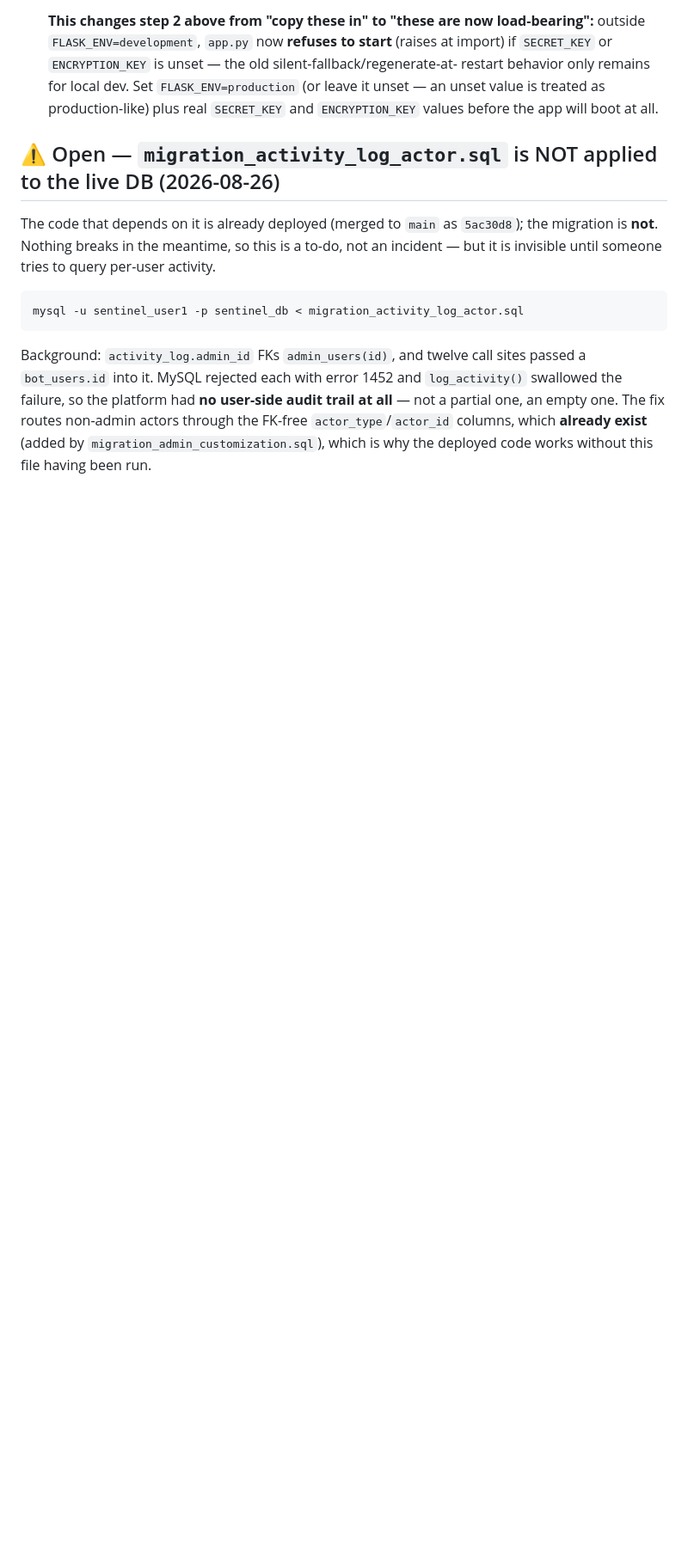
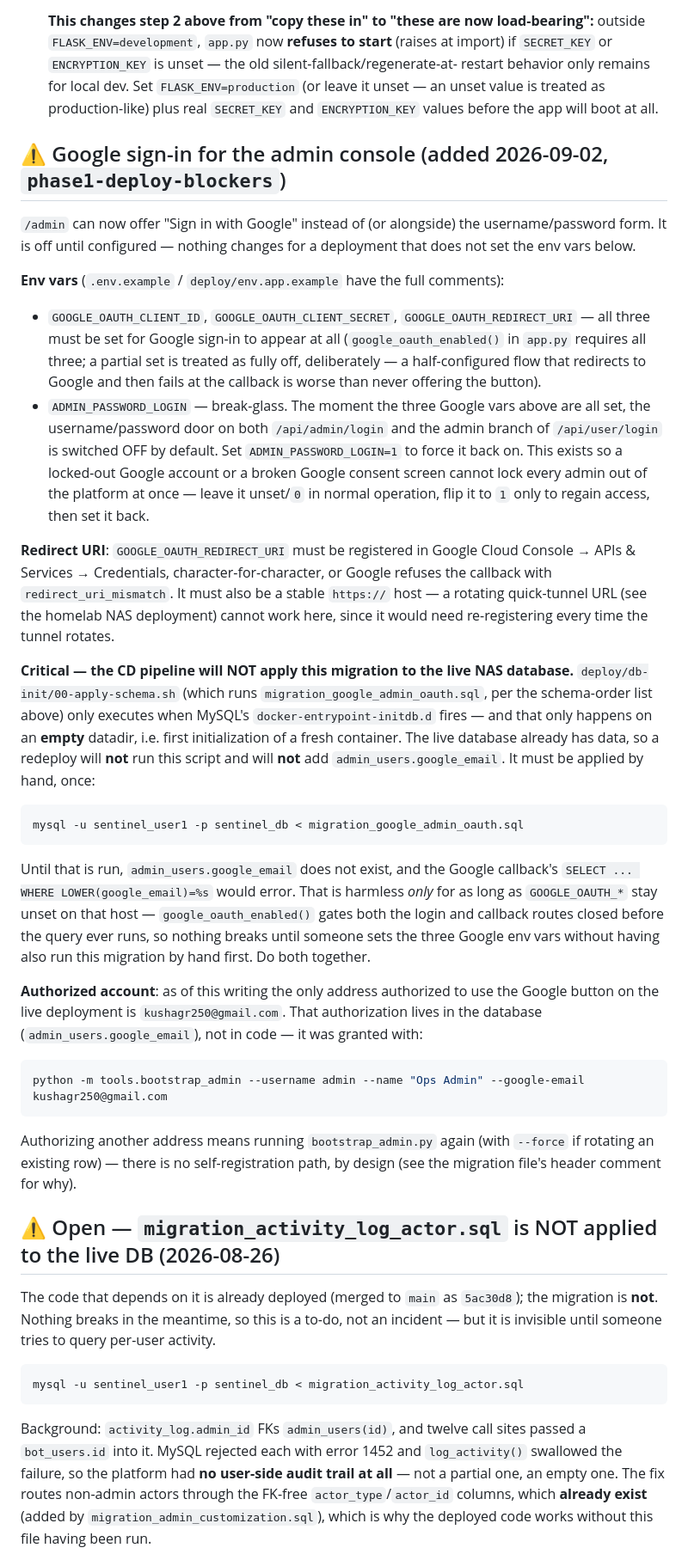
Before and after one commit to Kush69420/sentinel-platform, a Markdown page: CLAUDE.md, the part around one of its changes. Shown at 86% size. Rendered like a GitHub page; blank space fills up the shorter version.

Commit message:
Document Google admin sign-in deploy steps in CLAUDE.md
Adds migration_google_admin_oauth.sql to the end of the ordered from-empty
schema list. New top-level section covers: the three GOOGLE_OAUTH_* env vars
and that setting all of them disables admin password login unless
ADMIN_PASSWORD_LOGIN=1 (break-glass, explained); that the redirect URI must
be registered in Google Cloud Console character-for-character on a stable
https host (a rotating quick-tunnel URL cannot work); and, most importantly,
that deploy/db-init/00-apply-schema.sh only runs on an empty MySQL datadir —
the live NAS database already has data, so the CD pipeline will NOT apply
this migration automatically, and it must be run by hand before
GOOGLE_OAUTH_* are ever set on that host. Also notes the current sole
authorized account (kushagr250@gmail.com), granted via
tools/bootstrap_admin.py --google-email and living in the database, not code.

Co-Authored-By: Claude Opus 5 (1M context) <noreply@anthropic.com>

````diff
--- a/CLAUDE.md
+++ b/CLAUDE.md
@@ -64,6 +65,69 @@ Do these in order once the database server is provisioned:
    restart behavior only remains for local dev. Set `FLASK_ENV=production` (or leave it
    unset — an unset value is treated as production-like) plus real `SECRET_KEY` and
    `ENCRYPTION_KEY` values before the app will boot at all.
+
+## ⚠️ Google sign-in for the admin console (added 2026-09-02, `phase1-deploy-blockers`)
+
+`/admin` can now offer "Sign in with Google" instead of (or alongside) the
+username/password form. It is off until configured — nothing changes for a
+deployment that does not set the env vars below.
+
+**Env vars** (`.env.example` / `deploy/env.app.example` have the full comments):
+
+- `GOOGLE_OAUTH_CLIENT_ID`, `GOOGLE_OAUTH_CLIENT_SECRET`, `GOOGLE_OAUTH_REDIRECT_URI`
+  — all three must be set for Google sign-in to appear at all
+  (`google_oauth_enabled()` in `app.py` requires all three; a partial set is
+  treated as fully off, deliberately — a half-configured flow that redirects
+  to Google and then fails at the callback is worse than never offering the
+  button).
+- `ADMIN_PASSWORD_LOGIN` — break-glass. The moment the three Google vars above
+  are all set, the username/password door on both `/api/admin/login` and the
+  admin branch of `/api/user/login` is switched OFF by default. Set
+  `ADMIN_PASSWORD_LOGIN=1` to force it back on. This exists so a locked-out
+  Google account or a broken Google consent screen cannot lock every admin out
+  of the platform at once — leave it unset/`0` in normal operation, flip it to
+  `1` only to regain access, then set it back.
+
+**Redirect URI**: `GOOGLE_OAUTH_REDIRECT_URI` must be registered in Google
+Cloud Console → APIs & Services → Credentials, character-for-character, or
+Google refuses the callback with `redirect_uri_mismatch`. It must also be a
+stable `https://` host — a rotating quick-tunnel URL (see the homelab NAS
+deployment) cannot work here, since it would need re-registering every time
+the tunnel rotates.
+
+**Critical — the CD pipeline will NOT apply this migration to the live NAS
+database.** `deploy/db-init/00-apply-schema.sh` (which runs
+`migration_google_admin_oauth.sql`, per the schema-order list above) only
+executes when MySQL's `docker-entrypoint-initdb.d` fires — and that only
+happens on an **empty** datadir, i.e. first initialization of a fresh
+container. The live database already has data, so a redeploy will **not** run
+this script and will **not** add `admin_users.google_email`. It must be
+applied by hand, once:
+
+```bash
+mysql -u sentinel_user1 -p sentinel_db < migration_google_admin_oauth.sql
+```
+
+Until that is run, `admin_users.google_email` does not exist, and the Google
+callback's `SELECT ... WHERE LOWER(google_email)=%s` would error. That is
+harmless *only* for as long as `GOOGLE_OAUTH_*` stay unset on that host —
+`google_oauth_enabled()` gates both the login and callback routes closed
+before the query ever runs, so nothing breaks until someone sets the three
+Google env vars without having also run this migration by hand first. Do both
+together.
+
+**Authorized account**: as of this writing the only address authorized to use
+the Google button on the live deployment is `kushagr250@gmail.com`. That
+authorization lives in the database (`admin_users.google_email`), not in
+code — it was granted with:
+
+```bash
+python -m tools.bootstrap_admin --username admin --name "Ops Admin" --google-email kushagr250@gmail.com
+```
+
+Authorizing another address means running `bootstrap_admin.py` again (with
+`--force` if rotating an existing row) — there is no self-registration path,
+by design (see the migration file's header comment for why).
 
 ## ⚠️ Open — `migration_activity_log_actor.sql` is NOT applied to the live DB (2026-08-26)
 
````
Also changed, not shown: other parts of CLAUDE.md (+1 -0 lines).
